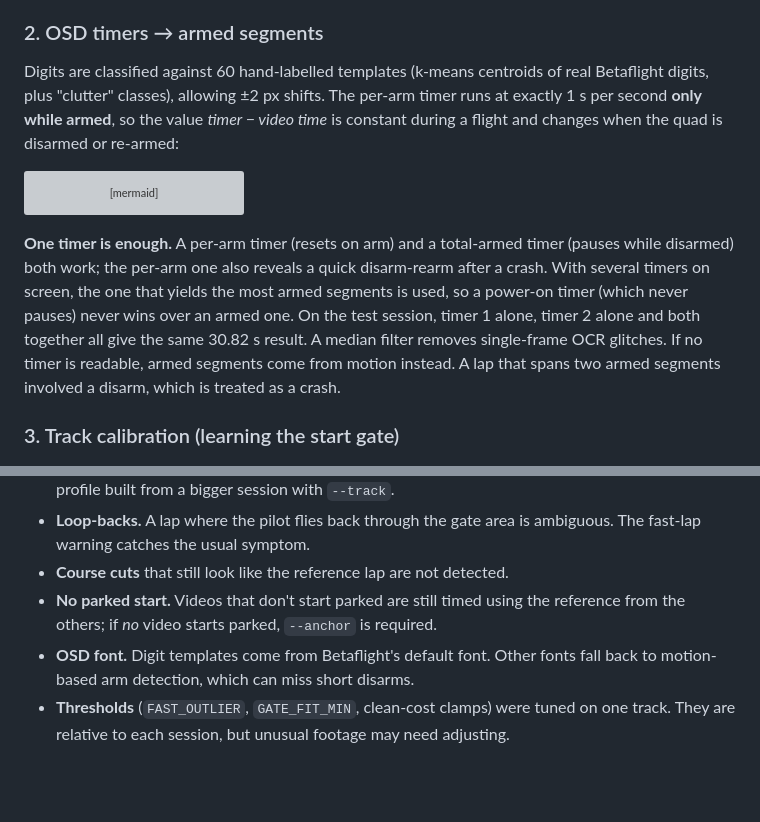
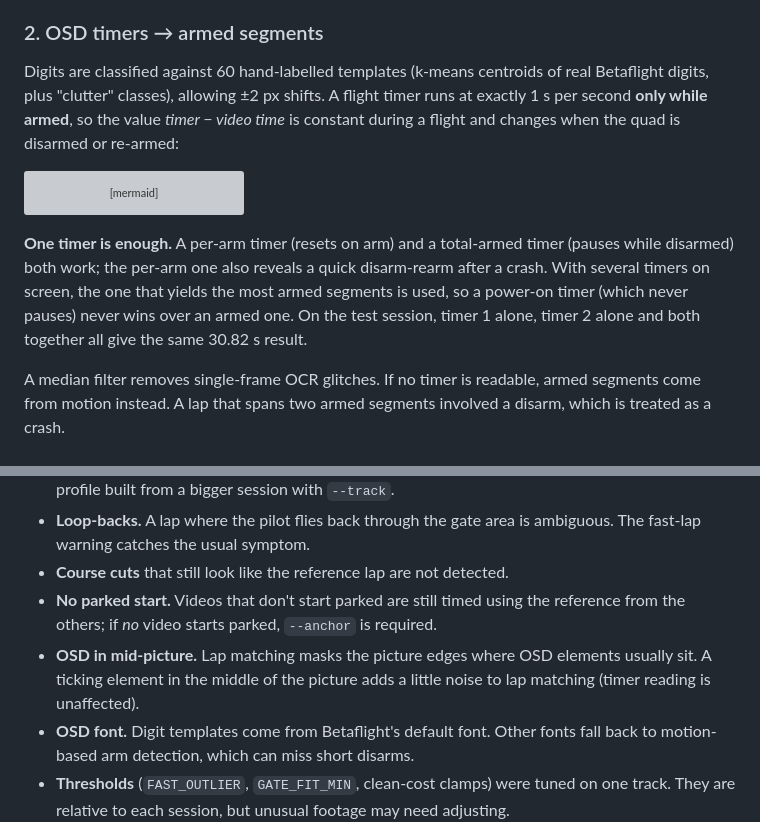
Before and after one commit to irom77/Racegow, a Markdown page: skills/fpv-best-laps/README.md, 2 parts joined by grey strips. GitHub-like rendering; blank space fills up the shorter version; grey boxes are pictures that could not be loaded.

Commit message:
README: single timer anywhere on screen
Co-Authored-By: Claude Opus 5.5 <noreply@anthropic.com>

```diff
--- a/skills/fpv-best-laps/README.md
+++ b/skills/fpv-best-laps/README.md
@@ -343,7 +343,7 @@ cells of each timer.
 ### 2. OSD timers → armed segments
 
 Digits are classified against 60 hand-labelled templates (k-means centroids of real Betaflight
-digits, plus "clutter" classes), allowing ±2 px shifts. The per-arm timer runs at exactly 1 s per
+digits, plus "clutter" classes), allowing ±2 px shifts. A flight timer runs at exactly 1 s per
 second **only while armed**, so the value *timer − video time* is constant during a flight and
 changes when the quad is disarmed or re-armed:
 
@@ -362,7 +362,9 @@ stateDiagram-v2
 disarmed) both work; the per-arm one also reveals a quick disarm-rearm after a crash. With several
 timers on screen, the one that yields the most armed segments is used, so a power-on timer (which
 never pauses) never wins over an armed one. On the test session, timer 1 alone, timer 2 alone and
-both together all give the same 30.82 s result. A median filter removes single-frame OCR glitches. If no timer is readable, armed
+both together all give the same 30.82 s result.
+
+A median filter removes single-frame OCR glitches. If no timer is readable, armed
 segments come from motion instead. A lap that spans two armed segments involved a disarm, which is
 treated as a crash.
 
@@ -557,6 +559,9 @@ Tested on Track1 / Air65_2: 11 HDZero recordings, 1280×720 at 60 fps, 36 minute
 - **Course cuts** that still look like the reference lap are not detected.
 - **No parked start.** Videos that don't start parked are still timed using the reference from the
   others; if *no* video starts parked, `--anchor` is required.
+- **OSD in mid-picture.** Lap matching masks the picture edges where OSD elements usually sit. A
+  ticking element in the middle of the picture adds a little noise to lap matching (timer reading is
+  unaffected).
 - **OSD font.** Digit templates come from Betaflight's default font. Other fonts fall back to
   motion-based arm detection, which can miss short disarms.
 - **Thresholds** (`FAST_OUTLIER`, `GATE_FIT_MIN`, clean-cost clamps) were tuned on one track.
```
Also changed, not shown: README.md (+3 -2 lines).
